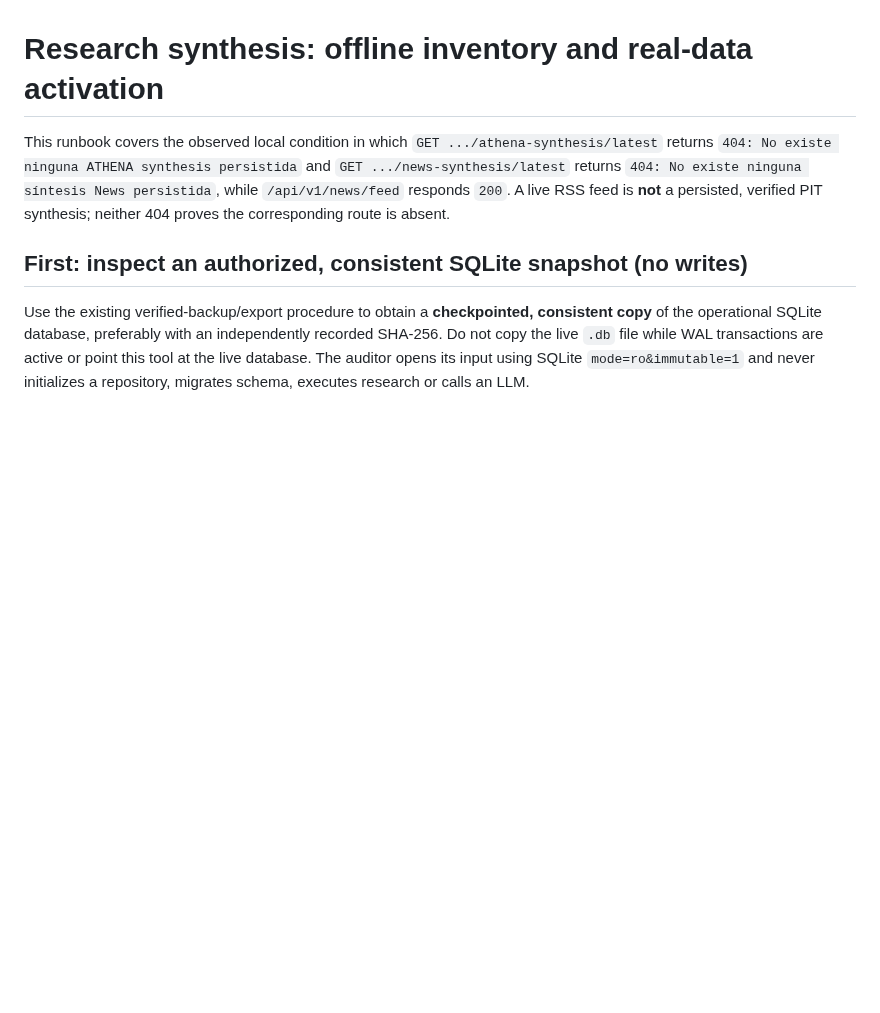
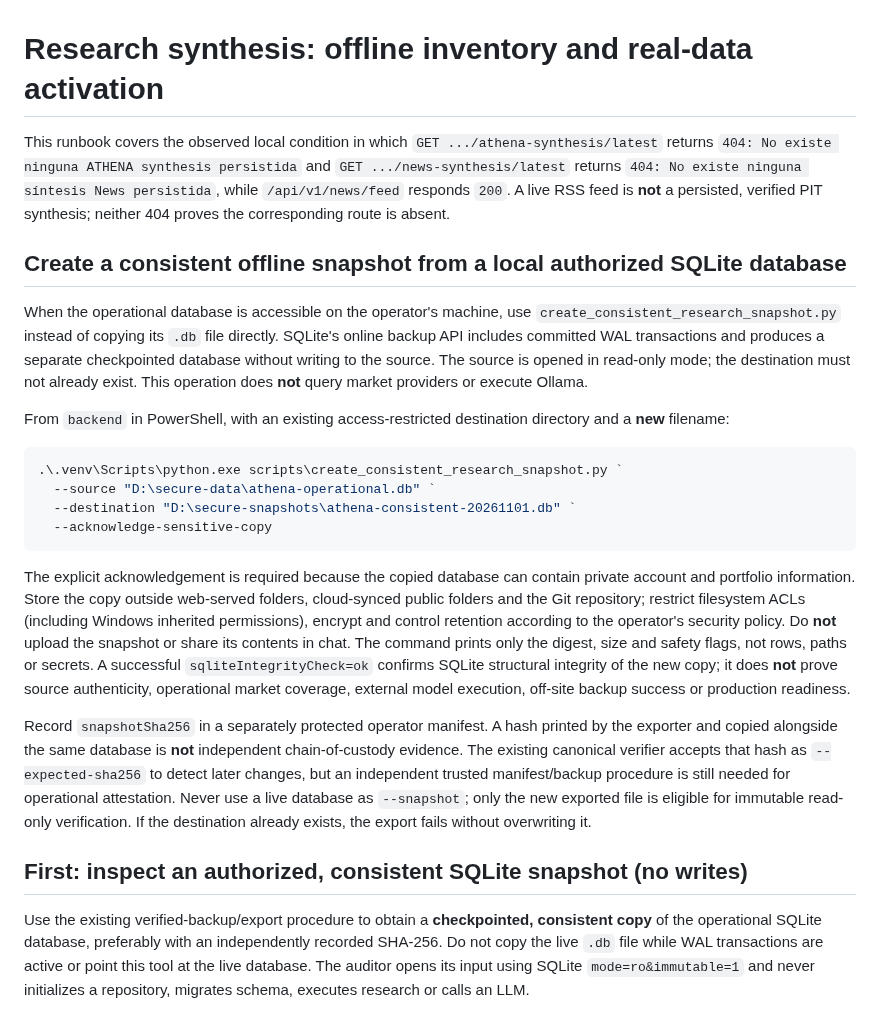
Before and after one commit to antoniomartinalbacetepresa-web/athena-platfotm, a Markdown page: docs/RESEARCH_SYNTHESIS_OPERATIONS.md, the part around the change. Rendered like a GitHub page; blank space fills up the shorter version.

Commit message:
docs(research): document secure WAL-consistent snapshot export and custody limits

````diff
--- a/docs/RESEARCH_SYNTHESIS_OPERATIONS.md
+++ b/docs/RESEARCH_SYNTHESIS_OPERATIONS.md
@@ -5,6 +5,46 @@ returns `404: No existe ninguna ATHENA synthesis persistida` and
 `GET .../news-synthesis/latest` returns `404: No existe ninguna síntesis News persistida`,
 while `/api/v1/news/feed` responds `200`. A live RSS feed is **not** a persisted,
 verified PIT synthesis; neither 404 proves the corresponding route is absent.
+
+
+## Create a consistent offline snapshot from a local authorized SQLite database
+
+When the operational database is accessible on the operator's machine, use
+`create_consistent_research_snapshot.py` instead of copying its `.db` file
+directly. SQLite's online backup API includes committed WAL transactions and
+produces a separate checkpointed database without writing to the source.
+The source is opened in read-only mode; the destination must not already
+exist. This operation does **not** query market providers or execute Ollama.
+
+From `backend` in PowerShell, with an existing access-restricted destination
+directory and a **new** filename:
+
+```powershell
+.\.venv\Scripts\python.exe scripts\create_consistent_research_snapshot.py `
+  --source "D:\secure-data\athena-operational.db" `
+  --destination "D:\secure-snapshots\athena-consistent-20261101.db" `
+  --acknowledge-sensitive-copy
+```
+
+The explicit acknowledgement is required because the copied database can
+contain private account and portfolio information. Store the copy outside
+web-served folders, cloud-synced public folders and the Git repository; restrict
+filesystem ACLs (including Windows inherited permissions), encrypt and control
+retention according to the operator's security policy. Do **not** upload the
+snapshot or share its contents in chat. The command prints only the digest,
+size and safety flags, not rows, paths or secrets. A successful
+`sqliteIntegrityCheck=ok` confirms SQLite structural integrity of the
+new copy; it does **not** prove source authenticity, operational market coverage,
+external model execution, off-site backup success or production readiness.
+
+Record `snapshotSha256` in a separately protected operator manifest. A hash
+printed by the exporter and copied alongside the same database is **not**
+independent chain-of-custody evidence. The existing canonical verifier accepts
+that hash as `--expected-sha256` to detect later changes, but an independent
+trusted manifest/backup procedure is still needed for operational attestation.
+Never use a live database as `--snapshot`; only the new exported file is
+eligible for immutable read-only verification. If the destination already
+exists, the export fails without overwriting it.
 
 ## First: inspect an authorized, consistent SQLite snapshot (no writes)
 
````
